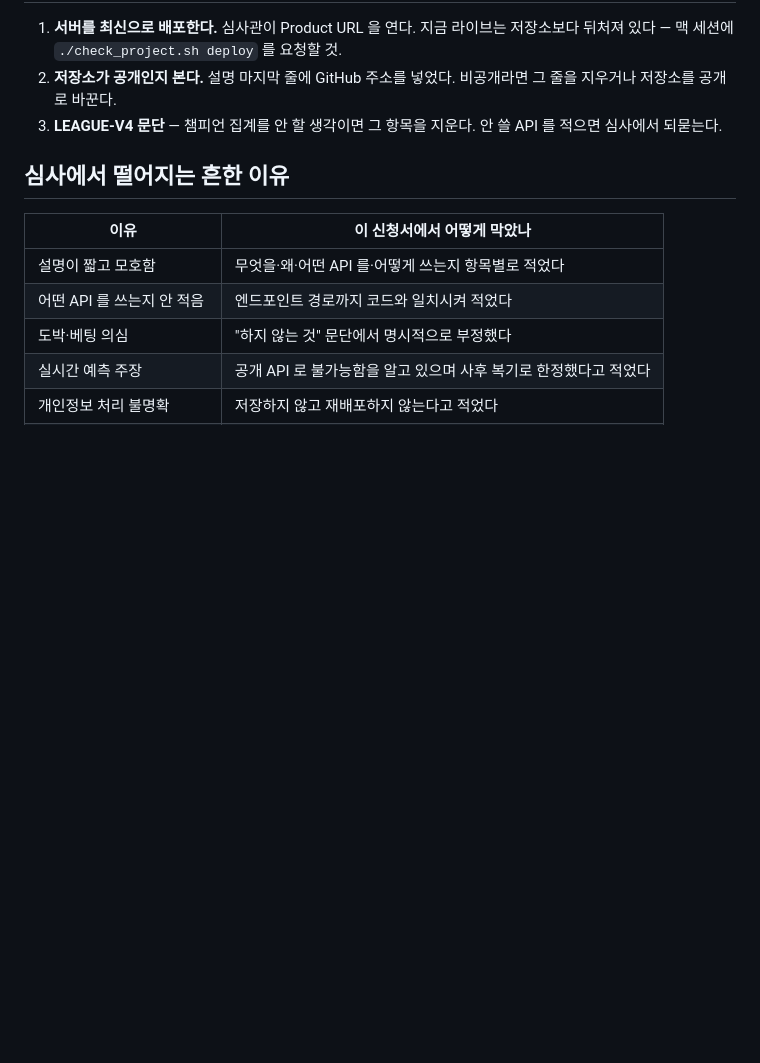
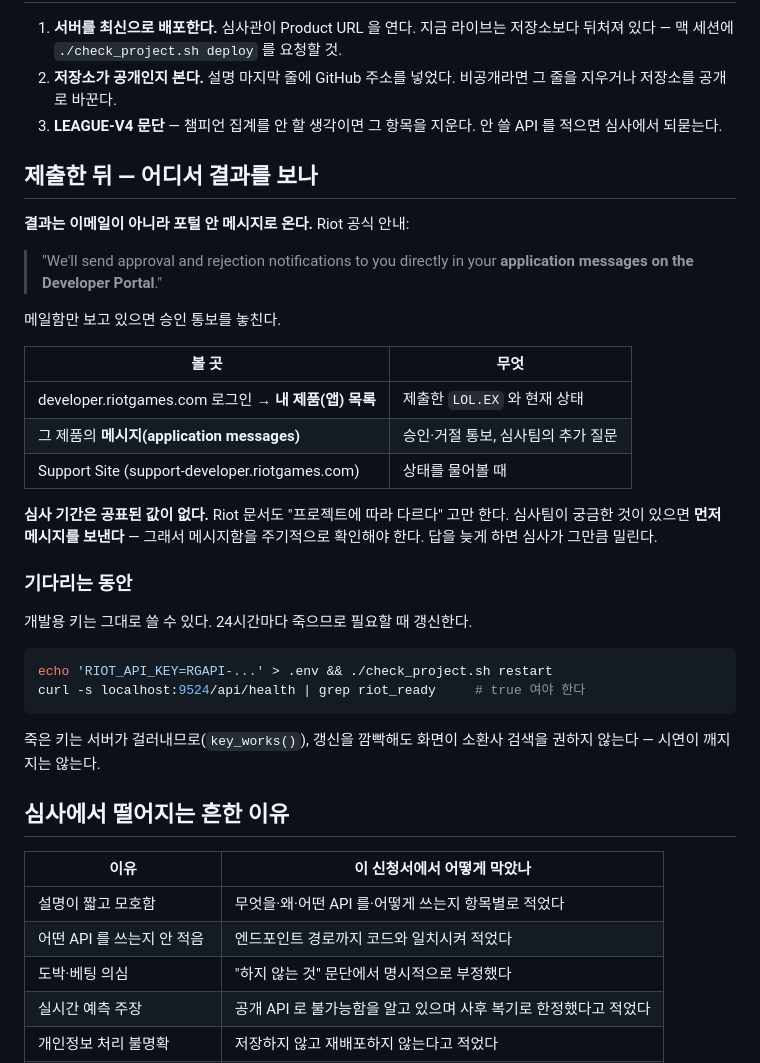
Before and after one commit to wpalswpa/project2608, a Markdown page: docs/riot-api-application.md, the part around the change. Rendered like a GitHub page; blank space fills up the shorter version.

Commit message:
Riot 신청서에 '제출 후 결과 확인처' 추가
결과가 이메일이 아니라 포털 안 application messages 로 온다는 것이 핵심이다.
메일함만 보다가 승인 통보를 놓칠 수 있다. Riot 공식 안내 문구와 확인할 위치
세 곳(제품 목록 · 메시지함 · Support Site), 심사 기간이 공표되지 않았다는 점,
심사팀이 먼저 질문을 보낼 수 있으므로 메시지함을 주기적으로 봐야 한다는 점을 적었다.

기다리는 동안 개발용 키로 계속 쓰는 방법도 함께 남겼다.

Co-Authored-By: Claude Opus 4.8 <noreply@anthropic.com>

````diff
--- a/docs/riot-api-application.md
+++ b/docs/riot-api-application.md
@@ -167,6 +167,36 @@ The source code is open: https://github.com/wpalswpa/project2608
 3. **LEAGUE-V4 문단** — 챔피언 집계를 안 할 생각이면 그 항목을 지운다.
    안 쓸 API 를 적으면 심사에서 되묻는다.
 
+## 제출한 뒤 — 어디서 결과를 보나
+
+**결과는 이메일이 아니라 포털 안 메시지로 온다.** Riot 공식 안내:
+> "We'll send approval and rejection notifications to you directly in your
+> **application messages on the Developer Portal**."
+
+메일함만 보고 있으면 승인 통보를 놓친다.
+
+| 볼 곳 | 무엇 |
+|---|---|
+| developer.riotgames.com 로그인 → **내 제품(앱) 목록** | 제출한 `LOL.EX` 와 현재 상태 |
+| 그 제품의 **메시지(application messages)** | 승인·거절 통보, 심사팀의 추가 질문 |
+| Support Site (support-developer.riotgames.com) | 상태를 물어볼 때 |
+
+**심사 기간은 공표된 값이 없다.** Riot 문서도 "프로젝트에 따라 다르다" 고만 한다.
+심사팀이 궁금한 것이 있으면 **먼저 메시지를 보낸다** — 그래서 메시지함을 주기적으로
+확인해야 한다. 답을 늦게 하면 심사가 그만큼 밀린다.
+
+### 기다리는 동안
+
+개발용 키는 그대로 쓸 수 있다. 24시간마다 죽으므로 필요할 때 갱신한다.
+
+```bash
+echo 'RIOT_API_KEY=RGAPI-...' > .env && ./check_project.sh restart
+curl -s localhost:9524/api/health | grep riot_ready     # true 여야 한다
+```
+
+죽은 키는 서버가 걸러내므로(`key_works()`), 갱신을 깜빡해도 화면이
+소환사 검색을 권하지 않는다 — 시연이 깨지지는 않는다.
+
 ## 심사에서 떨어지는 흔한 이유
 
 | 이유 | 이 신청서에서 어떻게 막았나 |
````
